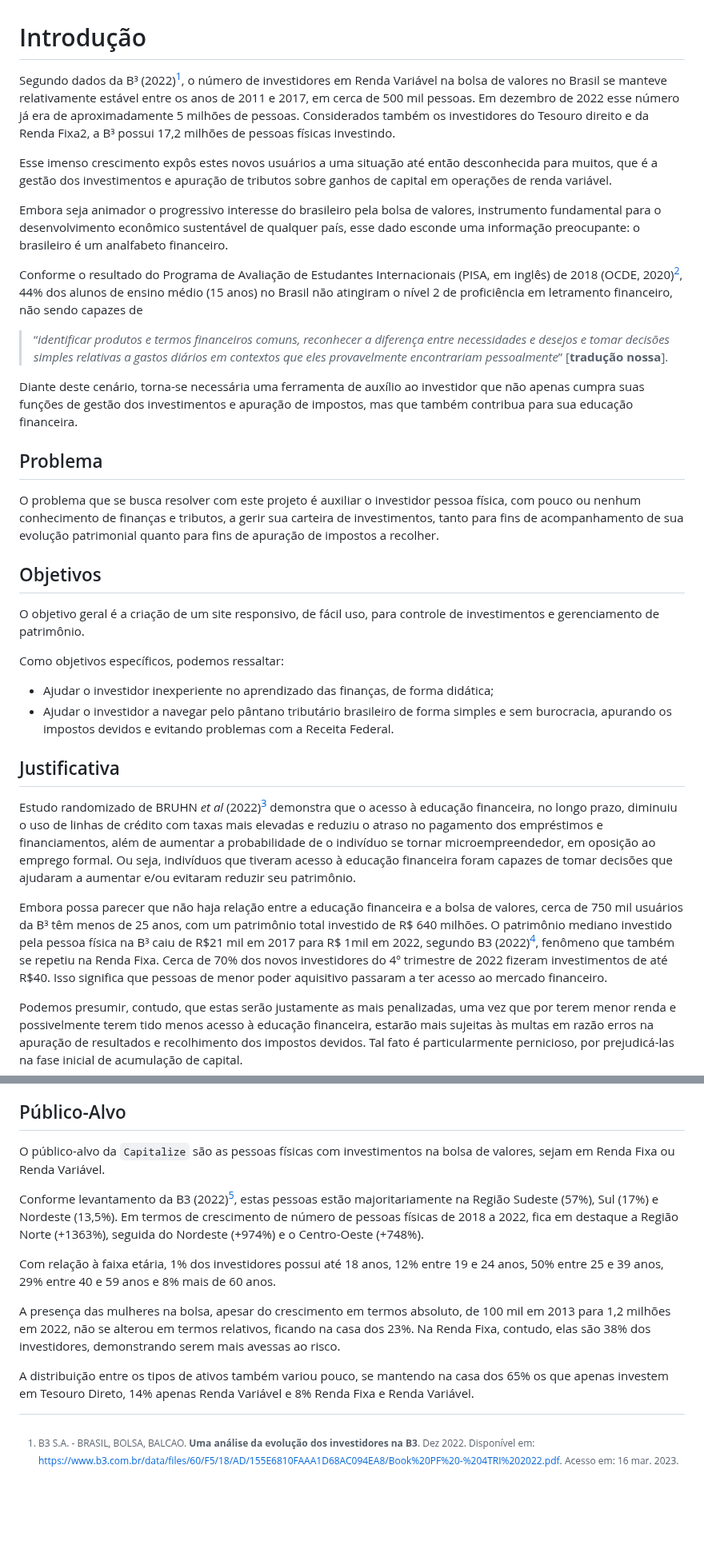
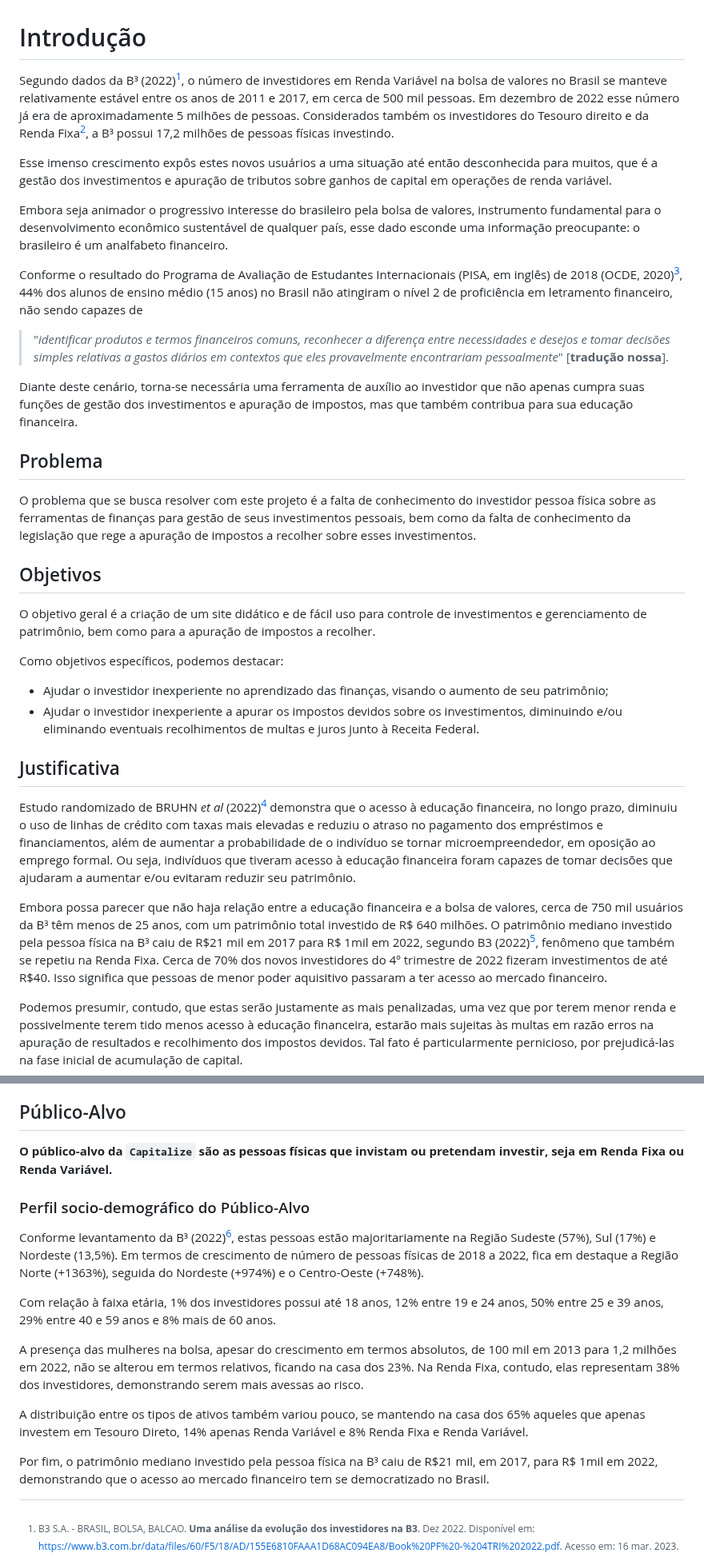
Before and after one commit to ICEI-PUC-Minas-PMV-ADS/-pmv-ads-2023-1-e1-proj-web-t16-carteira-investimento, a Markdown page: docs/01-Documentação de Contexto.md, 2 parts joined by grey strips. Shown at 80% size. Drawn GitHub-style; blank space fills up the shorter version.

Commit message:
Update 01-Documentação de Contexto.md
Correção do problema, dos objetivos e correções pontuais no texto.

```diff
--- a/docs/01-Documentação de Contexto.md
+++ b/docs/01-Documentação de Contexto.md
@@ -1,6 +1,6 @@
 # Introdução
 
-Segundo dados da B³ (2022)[^1], o número de investidores em Renda Variável na bolsa de valores no Brasil se manteve relativamente estável entre os anos de 2011 e 2017, em cerca de 500 mil pessoas. Em dezembro de 2022 esse número já era de aproximadamente 5 milhões de pessoas. Considerados também os investidores do Tesouro direito e da Renda Fixa2, a B³ possui 17,2 milhões de pessoas físicas investindo.
+Segundo dados da B³ (2022)[^1], o número de investidores em Renda Variável na bolsa de valores no Brasil se manteve relativamente estável entre os anos de 2011 e 2017, em cerca de 500 mil pessoas. Em dezembro de 2022 esse número já era de aproximadamente 5 milhões de pessoas. Considerados também os investidores do Tesouro direito e da Renda Fixa[^1], a B³ possui 17,2 milhões de pessoas físicas investindo.
 
 Esse imenso crescimento expôs estes novos usuários a uma situação até então desconhecida para muitos, que é a gestão dos investimentos e apuração de tributos sobre ganhos de capital em operações de renda variável.
 
@@ -8,36 +8,28 @@ Embora seja animador o progressivo interesse do brasileiro pela bolsa de valores
 
 Conforme o resultado do Programa de Avaliação de Estudantes Internacionais (PISA, em inglês) de 2018 (OCDE, 2020)[^2], 44% dos alunos de ensino médio (15 anos) no Brasil não atingiram o nível 2 de proficiência em letramento financeiro, não sendo capazes de
 
-> “*identificar produtos e termos financeiros comuns, reconhecer a diferença entre necessidades e desejos e tomar decisões simples relativas a gastos diários em contextos que eles provavelmente encontrariam pessoalmente*” [**tradução nossa**].
+> "*identificar produtos e termos financeiros comuns, reconhecer a diferença entre necessidades e desejos e tomar decisões simples relativas a gastos diários em contextos que eles provavelmente encontrariam pessoalmente*" \[**tradução nossa**\].
 
 Diante deste cenário, torna-se necessária uma ferramenta de auxílio ao investidor que não apenas cumpra suas funções de gestão dos investimentos e apuração de impostos, mas que também contribua para sua educação financeira.
 
 ## Problema
 
-O problema que se busca resolver com este projeto é auxiliar o investidor pessoa física, com pouco ou nenhum conhecimento de finanças e tributos, a gerir sua carteira de investimentos, tanto para fins de acompanhamento de sua evolução patrimonial quanto para fins de apuração de impostos a recolher.
-
-<!--- **Links Úteis**: --->
-<!--- > - [Objetivos, Problema de pesquisa e Justificativa](https://medium.com/@versioparole/objetivos-problema-de-pesquisa-e-justificativa-c98c8233b9c3) --->
-<!--- > - [Matriz Certezas, Suposições e Dúvidas](https://medium.com/educa%C3%A7%C3%A3o-fora-da-caixa/matriz-certezas-suposi%C3%A7%C3%B5es-e-d%C3%BAvidas-fa2263633655) --->
-<!--- > - [Brainstorming](https://www.euax.com.br/2018/09/brainstorming/) --->
+O problema que se busca resolver com este projeto é a falta de conhecimento do investidor pessoa física sobre as ferramentas de finanças para gestão de seus investimentos pessoais, bem como da falta de conhecimento da legislação que rege a apuração de impostos a recolher sobre esses investimentos.
 
 ## Objetivos
 
-O objetivo geral é a criação de um site responsivo, de fácil uso, para controle de investimentos e gerenciamento de patrimônio.
+O objetivo geral é a criação de um site didático e de fácil uso para controle de investimentos e gerenciamento de patrimônio, bem como para a apuração de impostos a recolher.
 
-Como objetivos específicos, podemos ressaltar:
+Como objetivos específicos, podemos destacar:
 
-* Ajudar o investidor inexperiente no aprendizado das finanças, de forma didática;
-* Ajudar o investidor a navegar pelo pântano tributário brasileiro de forma simples e sem burocracia, apurando os impostos devidos e evitando problemas com a Receita Federal.
-
-<!--- **Links Úteis**: --->
-<!--- > - [Objetivo geral e objetivo específico: como fazer e quais verbos utilizar](https://blog.mettzer.com/diferenca-entre-objetivo-geral-e-objetivo-especifico/) --->
+-   Ajudar o investidor inexperiente no aprendizado das finanças, visando o aumento de seu patrimônio; <!--- Aumentar o nível de proficiência do investidor é algo que não teríamos como medir, seu aumento de patrimônio sim --->
+-   Ajudar o investidor inexperiente a apurar os impostos devidos sobre os investimentos, diminuindo e/ou eliminando eventuais recolhimentos de multas e juros junto à Receita Federal. <!--- O quantitativo pago de juros e multas à Receita Federal é algo que teríamos como medir --->
 
 ## Justificativa
 
 Estudo randomizado de BRUHN *et al* (2022)[^3] demonstra que o acesso à educação financeira, no longo prazo, diminuiu o uso de linhas de crédito com taxas mais elevadas e reduziu o atraso no pagamento dos empréstimos e financiamentos, além de aumentar a probabilidade de o indivíduo se tornar microempreendedor, em oposição ao emprego formal. Ou seja, indivíduos que tiveram acesso à educação financeira foram capazes de tomar decisões que ajudaram a aumentar e/ou evitaram reduzir seu patrimônio.
 
-Embora possa parecer que não haja relação entre a educação financeira e a bolsa de valores, cerca de 750 mil usuários da B³ têm menos de 25 anos, com um patrimônio total investido de R$ 640 milhões. O patrimônio mediano investido pela pessoa física na B³ caiu de R$21 mil em 2017 para R$ 1mil em 2022, segundo B3 (2022)[^1], fenômeno que também se repetiu na Renda Fixa. Cerca de 70% dos novos investidores do 4º trimestre de 2022 fizeram investimentos de até R$40. Isso significa que pessoas de menor poder aquisitivo passaram a ter acesso ao mercado financeiro.
+Embora possa parecer que não haja relação entre a educação financeira e a bolsa de valores, cerca de 750 mil usuários da B³ têm menos de 25 anos, com um patrimônio total investido de R\$ 640 milhões. O patrimônio mediano investido pela pessoa física na B³ caiu de R$21 mil em 2017 para R$ 1mil em 2022, segundo B3 (2022)[^1], fenômeno que também se repetiu na Renda Fixa. Cerca de 70% dos novos investidores do 4º trimestre de 2022 fizeram investimentos de até R\$40. Isso significa que pessoas de menor poder aquisitivo passaram a ter acesso ao mercado financeiro.
 
 Podemos presumir, contudo, que estas serão justamente as mais penalizadas, uma vez que por terem menor renda e possivelmente terem tido menos acesso à educação financeira, estarão mais sujeitas às multas em razão erros na apuração de resultados e recolhimento dos impostos devidos. Tal fato é particularmente pernicioso, por prejudicá-las na fase inicial de acumulação de capital.
 
@@ -47,14 +36,18 @@ Podemos presumir, contudo, que estas serão justamente as mais penalizadas, uma
 ## Público-Alvo
 
-O público-alvo da `Capitalize` são as pessoas físicas com investimentos na bolsa de valores, sejam em Renda Fixa ou Renda Variável.
+**O público-alvo da `Capitalize` são as pessoas físicas que invistam ou pretendam investir, seja em Renda Fixa ou Renda Variável.**
 
-Conforme levantamento da B3 (2022)[^1], estas pessoas estão majoritariamente na Região Sudeste (57%), Sul (17%) e Nordeste (13,5%). Em termos de crescimento de número de pessoas físicas de 2018 a 2022, fica em destaque a Região Norte (+1363%), seguida do Nordeste (+974%) e o Centro-Oeste (+748%).
+### Perfil socio-demográfico do Público-Alvo
+
+Conforme levantamento da B³ (2022)[^1], estas pessoas estão majoritariamente na Região Sudeste (57%), Sul (17%) e Nordeste (13,5%). Em termos de crescimento de número de pessoas físicas de 2018 a 2022, fica em destaque a Região Norte (+1363%), seguida do Nordeste (+974%) e o Centro-Oeste (+748%).
 
 Com relação à faixa etária, 1% dos investidores possui até 18 anos, 12% entre 19 e 24 anos, 50% entre 25 e 39 anos, 29% entre 40 e 59 anos e 8% mais de 60 anos.
 
-A presença das mulheres na bolsa, apesar do crescimento em termos absoluto, de 100 mil em 2013 para 1,2 milhões em 2022, não se alterou em termos relativos, ficando na casa dos 23%. Na Renda Fixa, contudo, elas são 38% dos investidores, demonstrando serem mais avessas ao risco.
+A presença das mulheres na bolsa, apesar do crescimento em termos absolutos, de 100 mil em 2013 para 1,2 milhões em 2022, não se alterou em termos relativos, ficando na casa dos 23%. Na Renda Fixa, contudo, elas representam 38% dos investidores, demonstrando serem mais avessas ao risco.
 
-A distribuição entre os tipos de ativos também variou pouco, se mantendo na casa dos 65% os que apenas investem em Tesouro Direto, 14% apenas Renda Variável e 8% Renda Fixa e Renda Variável.
+A distribuição entre os tipos de ativos também variou pouco, se mantendo na casa dos 65% aqueles que apenas investem em Tesouro Direto, 14% apenas Renda Variável e 8% Renda Fixa e Renda Variável.
+
+Por fim, o patrimônio mediano investido pela pessoa física na B³ caiu de R$21 mil, em 2017, para R$ 1mil em 2022, demonstrando que o acesso ao mercado financeiro tem se democratizado no Brasil.
 
 [^1]: B3 S.A. - BRASIL, BOLSA, BALCAO. **Uma análise da evolução dos investidores na B3**. Dez 2022. Disponível em: https://www.b3.com.br/data/files/60/F5/18/AD/155E6810FAAA1D68AC094EA8/Book%20PF%20-%204TRI%202022.pdf. Acesso em: 16 mar. 2023.
 
```
Also changed, not shown: other parts of docs/01-Documentação de Contexto.md (+0 -9 lines).
